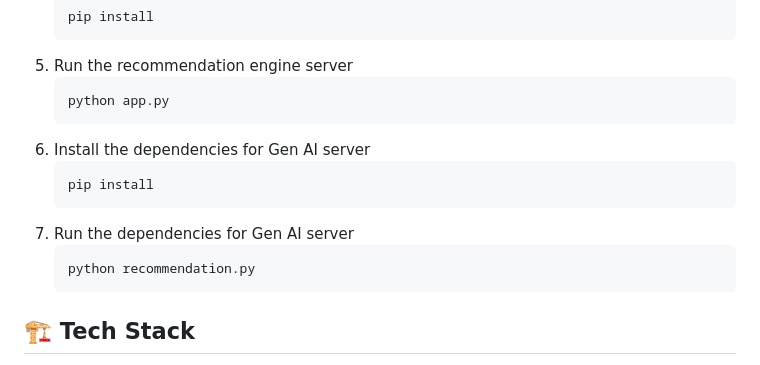
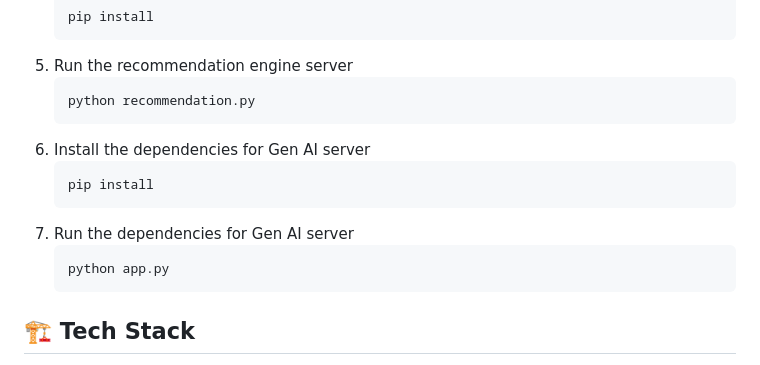
Before and after one commit to ewfx/aidhp-gen-spark, a Markdown page: README.md, the part around the change. GitHub-like rendering.

````diff
--- a/README.md
+++ b/README.md
@@ -71,7 +71,7 @@ Using AI & real-time data to tailor financial services to individual users
    ```
 5. Run the recommendation engine server
    ```sh
-   python app.py
+   python recommendation.py
    ```
 6. Install the dependencies for  Gen AI server
    ```sh
@@ -79,7 +79,7 @@ Using AI & real-time data to tailor financial services to individual users
    ```
 7. Run the dependencies for  Gen AI server
    ```sh
-   python recommendation.py
+   python app.py
    ```
 
 ## 🏗️ Tech Stack
````
